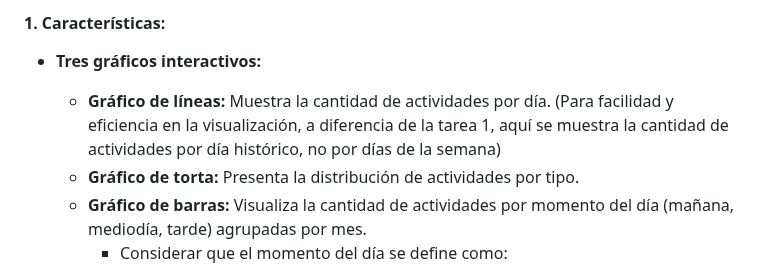
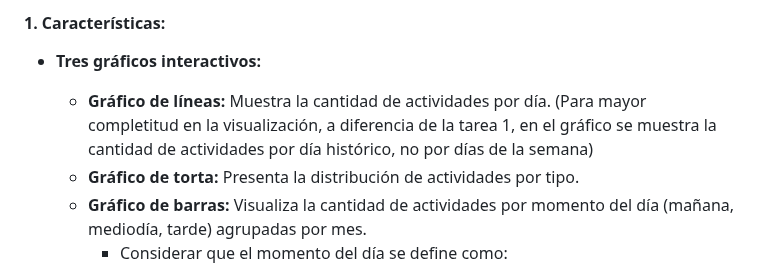
Before and after one commit to danknielv17/desarrollo_web_daniel_valenzuela, a Markdown page: README.md, the part around the change. GitHub-like rendering.

Commit message:
Update README to enhance clarity in line graph description

```diff
--- a/README.md
+++ b/README.md
@@ -33,8 +33,8 @@ utilizando gráficos interactivos generados con **Highcharts** y datos obtenidos
 #### 1. Características:
 
 - **Tres gráficos interactivos:**
-  - **Gráfico de líneas:** Muestra la cantidad de actividades por día. (Para facilidad y eficiencia en la visualización, a diferencia de la tarea 1,
-aquí se muestra la cantidad de actividades por día histórico, no por días de la semana)
+  - **Gráfico de líneas:** Muestra la cantidad de actividades por día. (Para mayor completitud en la visualización, a diferencia de la tarea 1,
+en el gráfico se muestra la cantidad de actividades por día histórico, no por días de la semana)
   - **Gráfico de torta:** Presenta la distribución de actividades por tipo.
   - **Gráfico de barras:** Visualiza la cantidad de actividades por momento del día (mañana, mediodía, tarde) agrupadas por mes.
     - Considerar que el momento del día se define como:
```
